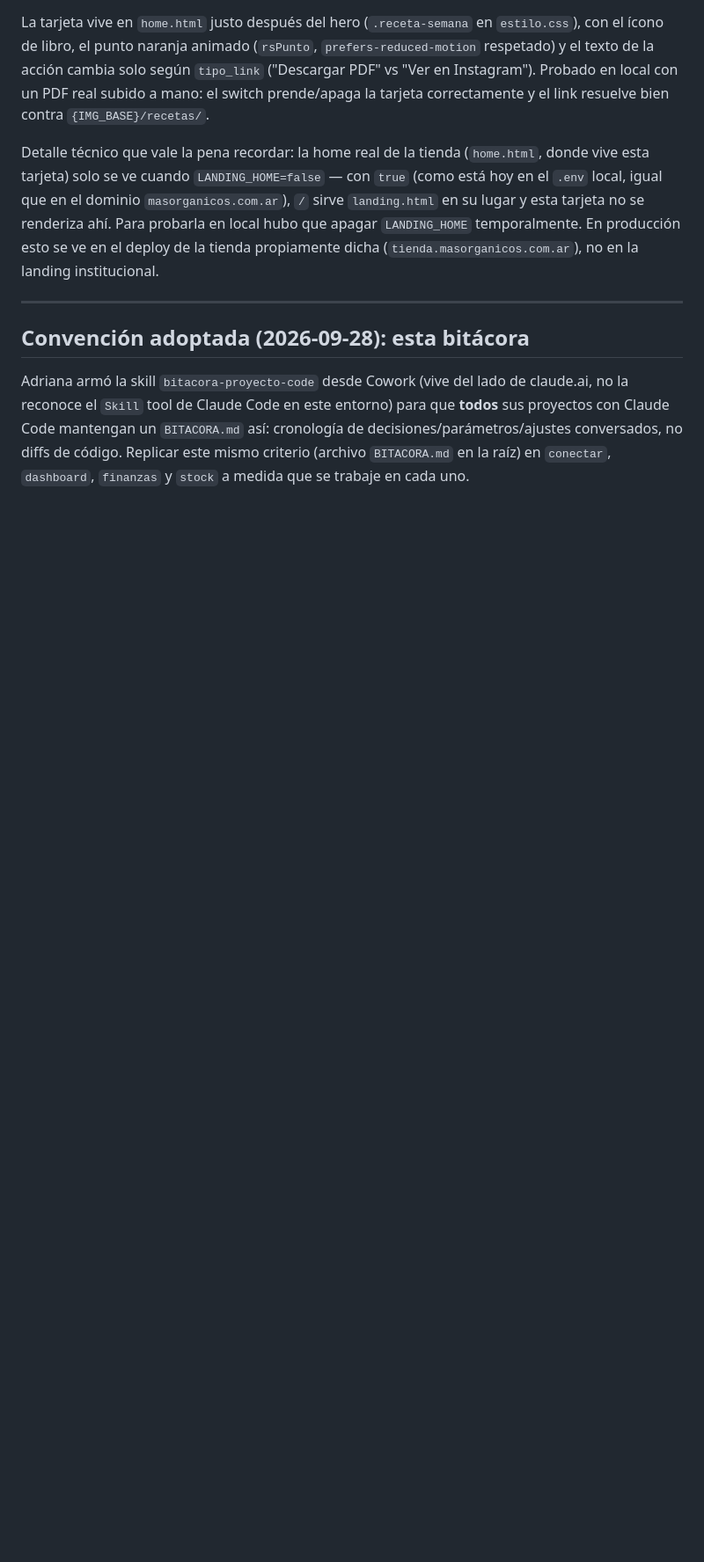
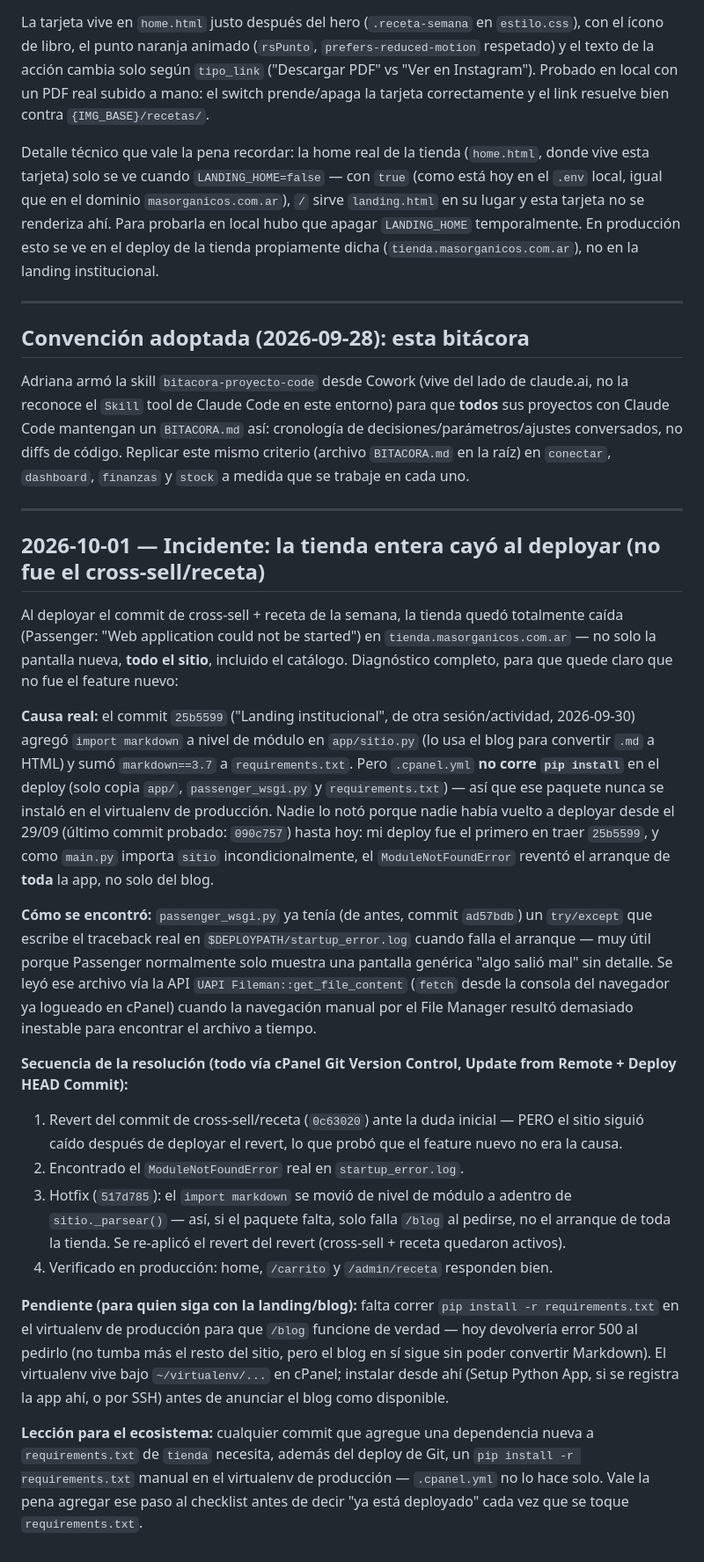
Before and after one commit to adrilazo2008-create/tienda-masorganicos, a Markdown page: BITACORA.md, the part around the change. Shown at 88% size. Rendered like a GitHub page; blank space fills up the shorter version.

Commit message:
Documentar el incidente de deploy y su causa real en BITACORA
Co-Authored-By: Claude Sonnet 5 <noreply@anthropic.com>

```diff
--- a/BITACORA.md
+++ b/BITACORA.md
@@ -399,3 +399,62 @@ entorno) para que **todos** sus proyectos con Claude Code mantengan un
 conversados, no diffs de código. Replicar este mismo criterio (archivo
 `BITACORA.md` en la raíz) en `conectar`, `dashboard`, `finanzas` y `stock`
 a medida que se trabaje en cada uno.
+
+---
+
+## 2026-10-01 — Incidente: la tienda entera cayó al deployar (no fue el cross-sell/receta)
+
+Al deployar el commit de cross-sell + receta de la semana, la tienda
+quedó totalmente caída (Passenger: "Web application could not be
+started") en `tienda.masorganicos.com.ar` — no solo la pantalla nueva,
+**todo el sitio**, incluido el catálogo. Diagnóstico completo, para que
+quede claro que no fue el feature nuevo:
+
+**Causa real:** el commit `25b5599` ("Landing institucional", de otra
+sesión/actividad, 2026-09-30) agregó `import markdown` a nivel de módulo
+en `app/sitio.py` (lo usa el blog para convertir `.md` a HTML) y sumó
+`markdown==3.7` a `requirements.txt`. Pero `.cpanel.yml` **no corre
+`pip install`** en el deploy (solo copia `app/`, `passenger_wsgi.py` y
+`requirements.txt`) — así que ese paquete nunca se instaló en el
+virtualenv de producción. Nadie lo notó porque nadie había vuelto a
+deployar desde el 29/09 (último commit probado: `090c757`) hasta hoy: mi
+deploy fue el primero en traer `25b5599`, y como `main.py` importa
+`sitio` incondicionalmente, el `ModuleNotFoundError` reventó el arranque
+de **toda** la app, no solo del blog.
+
+**Cómo se encontró:** `passenger_wsgi.py` ya tenía (de antes, commit
+`ad57bdb`) un `try/except` que escribe el traceback real en
+`$DEPLOYPATH/startup_error.log` cuando falla el arranque — muy útil
+porque Passenger normalmente solo muestra una pantalla genérica "algo
+salió mal" sin detalle. Se leyó ese archivo vía la API `UAPI
+Fileman::get_file_content` (`fetch` desde la consola del navegador ya
+logueado en cPanel) cuando la navegación manual por el File Manager
+resultó demasiado inestable para encontrar el archivo a tiempo.
+
+**Secuencia de la resolución (todo vía cPanel Git Version Control, Update
+from Remote + Deploy HEAD Commit):**
+1. Revert del commit de cross-sell/receta (`0c63020`) ante la duda inicial
+   — PERO el sitio siguió caído después de deployar el revert, lo que
+   probó que el feature nuevo no era la causa.
+2. Encontrado el `ModuleNotFoundError` real en `startup_error.log`.
+3. Hotfix (`517d785`): el `import markdown` se movió de nivel de módulo
+   a adentro de `sitio._parsear()` — así, si el paquete falta, solo
+   falla `/blog` al pedirse, no el arranque de toda la tienda. Se
+   re-aplicó el revert del revert (cross-sell + receta quedaron activos).
+4. Verificado en producción: home, `/carrito` y `/admin/receta` responden
+   bien.
+
+**Pendiente (para quien siga con la landing/blog):** falta correr
+`pip install -r requirements.txt` en el virtualenv de producción para
+que `/blog` funcione de verdad — hoy devolvería error 500 al pedirlo
+(no tumba más el resto del sitio, pero el blog en sí sigue sin poder
+convertir Markdown). El virtualenv vive bajo `~/virtualenv/...` en
+cPanel; instalar desde ahí (Setup Python App, si se registra la app ahí,
+o por SSH) antes de anunciar el blog como disponible.
+
+**Lección para el ecosistema:** cualquier commit que agregue una
+dependencia nueva a `requirements.txt` de `tienda` necesita, además del
+deploy de Git, un `pip install -r requirements.txt` manual en el
+virtualenv de producción — `.cpanel.yml` no lo hace solo. Vale la pena
+agregar ese paso al checklist antes de decir "ya está deployado" cada
+vez que se toque `requirements.txt`.
```
